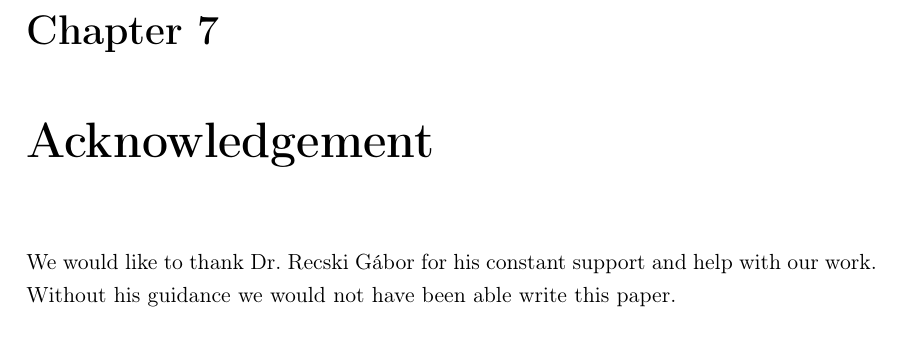
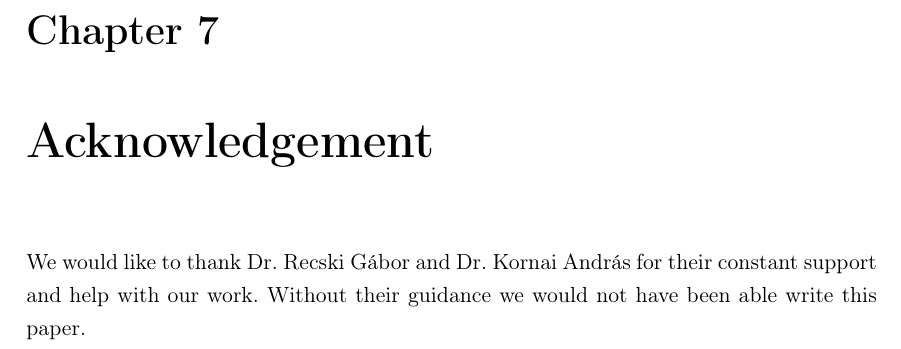
Before and after one commit to adaamko/tdk, a LaTeX thesis (tdk.tex, which reads acknowledgement.tex): part of page 49 of 53, cut so that both start at the same text. Compiled offline with pdfLaTeX.

Commit message:
acknowledgement

```diff
--- a/acknowledgement.tex
+++ b/acknowledgement.tex
@@ -1,2 +1,2 @@
 \chapter{Acknowledgement}
-We would like to thank Dr. Recski Gábor for his constant support and help with our work. Without his guidance we would not have been able write this paper.
+We would like to thank Dr. Recski Gábor and Dr. Kornai András for their constant support and help with our work. Without their guidance we would not have been able write this paper.
```
